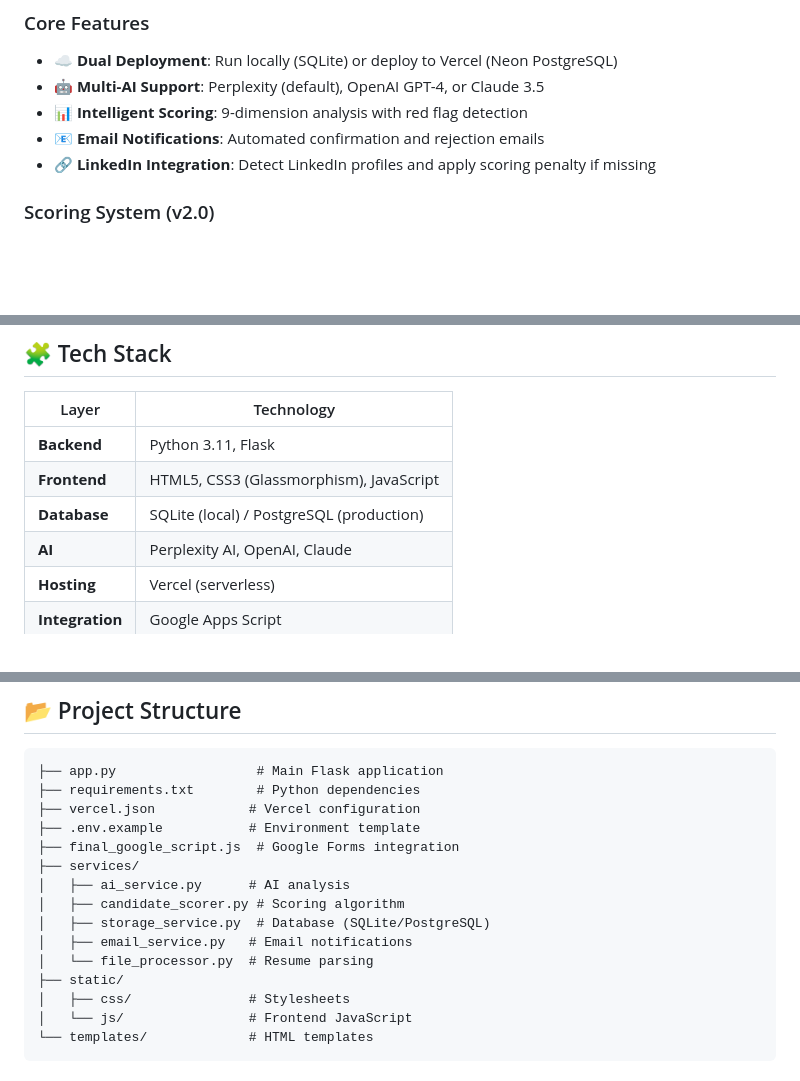
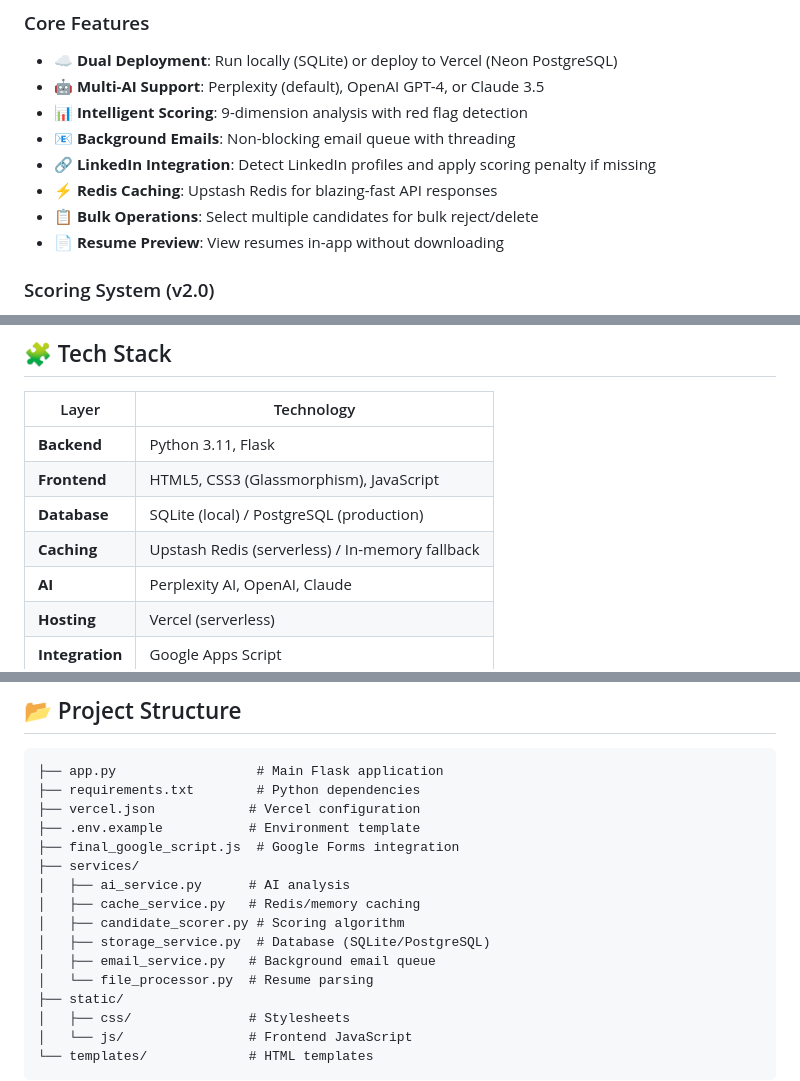
Before and after one commit to MohammedMaheer/AI_JobFormMaker, a Markdown page: README.md, 3 parts joined by grey strips. Rendered like a GitHub page; blank space fills up the shorter version.

Commit message:
Update README and SETUP_GUIDE with caching, background emails, bulk ops docs

```diff
--- a/README.md
+++ b/README.md
@@ -24,8 +24,11 @@ This tool streamlines the recruitment process by leveraging AI to:
 *   **☁️ Dual Deployment**: Run locally (SQLite) or deploy to Vercel (Neon PostgreSQL)
 *   **🤖 Multi-AI Support**: Perplexity (default), OpenAI GPT-4, or Claude 3.5
 *   **📊 Intelligent Scoring**: 9-dimension analysis with red flag detection
-*   **📧 Email Notifications**: Automated confirmation and rejection emails
+*   **📧 Background Emails**: Non-blocking email queue with threading
 *   **🔗 LinkedIn Integration**: Detect LinkedIn profiles and apply scoring penalty if missing
+*   **⚡ Redis Caching**: Upstash Redis for blazing-fast API responses
+*   **📋 Bulk Operations**: Select multiple candidates for bulk reject/delete
+*   **📄 Resume Preview**: View resumes in-app without downloading
 
 ### Scoring System (v2.0)
 *   **Skills Match** (20%): Technical skills alignment
@@ -86,6 +89,7 @@ See **[SETUP_GUIDE.md](SETUP_GUIDE.md)** for complete instructions on:
 | **Backend** | Python 3.11, Flask |
 | **Frontend** | HTML5, CSS3 (Glassmorphism), JavaScript |
 | **Database** | SQLite (local) / PostgreSQL (production) |
+| **Caching** | Upstash Redis (serverless) / In-memory fallback |
 | **AI** | Perplexity AI, OpenAI, Claude |
 | **Hosting** | Vercel (serverless) |
 | **Integration** | Google Apps Script |
@@ -102,9 +106,10 @@ See **[SETUP_GUIDE.md](SETUP_GUIDE.md)** for complete instructions on:
 ├── final_google_script.js  # Google Forms integration
 ├── services/
 │   ├── ai_service.py      # AI analysis
+│   ├── cache_service.py   # Redis/memory caching
 │   ├── candidate_scorer.py # Scoring algorithm
 │   ├── storage_service.py  # Database (SQLite/PostgreSQL)
-│   ├── email_service.py   # Email notifications
+│   ├── email_service.py   # Background email queue
 │   └── file_processor.py  # Resume parsing
 ├── static/
 │   ├── css/               # Stylesheets
```
Also changed, not shown: SETUP_GUIDE.md (+72 -11 lines).
